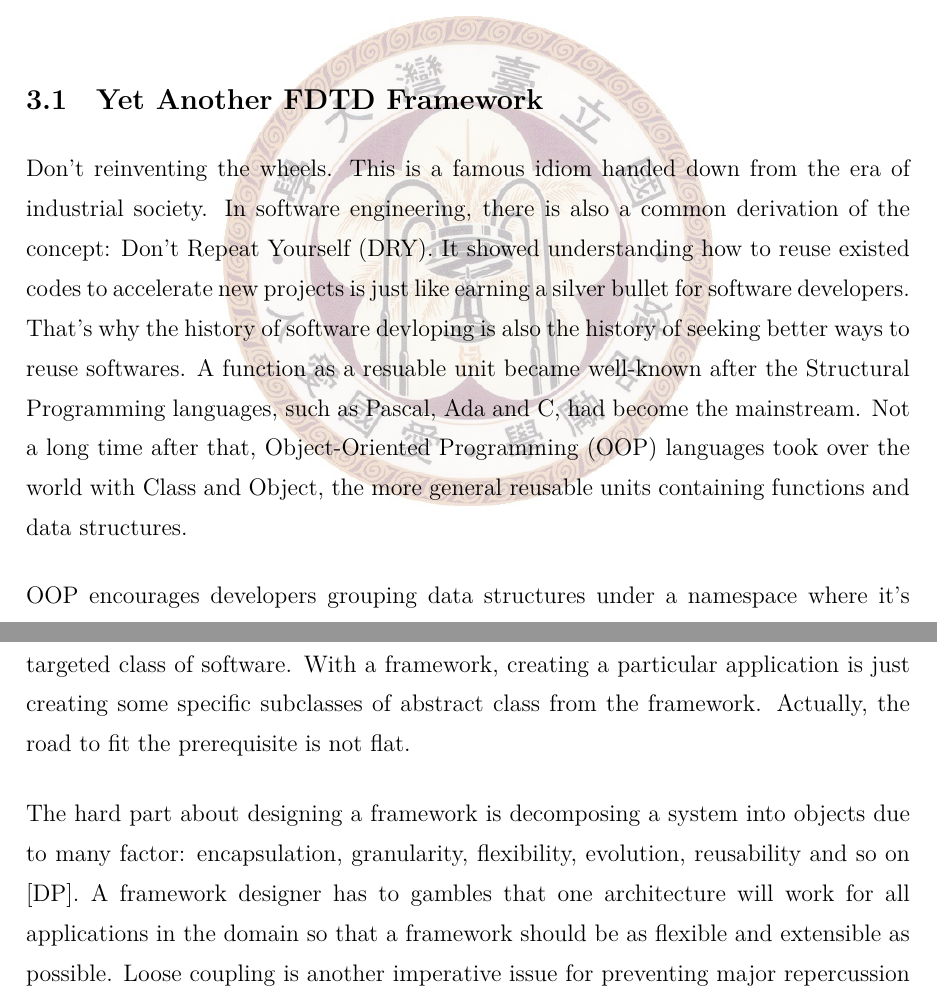
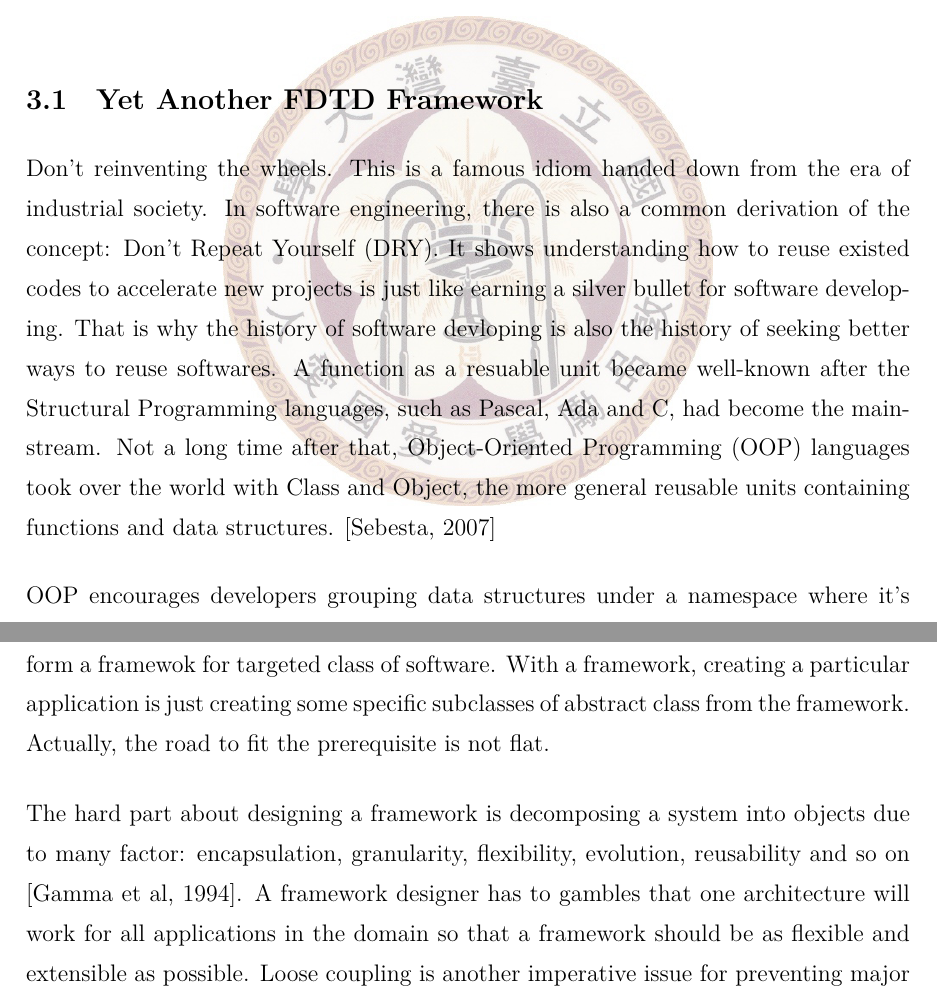
Before and after one commit to shelling/master-dissertation, a LaTeX thesis (main.tex, which reads the-yafdtd-framework/yet-another-fdtd-framework.tex): two parts of pages 40 and 41 of 80, joined at a grey line, cut so that both start at the same text. Compiled offline with XeLaTeX; a missing font is replaced by an installed copy or a similar font.

Commit message:
fix typos

```diff
--- a/the-yafdtd-framework/yet-another-fdtd-framework.tex
+++ b/the-yafdtd-framework/yet-another-fdtd-framework.tex
@@ -1,28 +1,28 @@
 \section{Yet Another FDTD Framework}
 
 Don't reinventing the wheels. This is a famous idiom handed down from the era of industrial society. In software
-engineering, there is also a common derivation of the concept: Don't Repeat Yourself (DRY). It showed understanding how
-to reuse existed codes to accelerate new projects is just like earning a silver bullet for software developers. That's
+engineering, there is also a common derivation of the concept: Don't Repeat Yourself (DRY). It shows understanding how
+to reuse existed codes to accelerate new projects is just like earning a silver bullet for software developing. That is
 why the history of software devloping is also the history of seeking better ways to reuse softwares. A function as a
 resuable unit became well-known after the Structural Programming languages, such as Pascal, Ada and C, had become the
 mainstream. Not a long time after that, Object-Oriented Programming (OOP) languages took over the world with Class and
-Object, the more general reusable units containing functions and data structures.
+Object, the more general reusable units containing functions and data structures. [Sebesta, 2007]
 
 OOP encourages developers grouping data structures under a namespace where it's not directly accessible by the rest of
 the program and bundling relative functions to form Classes. By instancing a Class, Objects are created to contain
 different data but have identical data structures and behaviors. OOP promised a vision: through finding pertinent
 objects and factoring them into classes at right granularity, your program would be able to address future requirements
-without change too much code. Projects are also speeded up by spliting workforces for each independent piece of a
-program. The set of cooperating classes making up a reusable design can form a framewok for targeted class of
-software. With a framework, creating a particular application is just creating some specific subclasses of abstract
-class from the framework. Actually, the road to fit the prerequisite is not flat.
+without change too much code. [Gamma et al, 1994] Projects are also speeded up by spliting workforces for each
+independent piece of a program. The set of cooperating classes making up a reusable design can form a framewok for
+targeted class of software. With a framework, creating a particular application is just creating some specific
+subclasses of abstract class from the framework. Actually, the road to fit the prerequisite is not flat.
 
 The hard part about designing a framework is decomposing a system into objects due to many factor: encapsulation,
-granularity, flexibility, evolution, reusability and so on [DP]. A framework designer has to gambles that one
-architecture will work for all applications in the domain so that a framework should be as flexible and extensible as
-possible. Loose coupling is another imperative issue for preventing major repercussion in applications when doing a
-minor change to the framework. Facing challenges one after another, few researchers of FDTD are willing to spend time
-on proposing a design of FDTD framework of which they can take advantage.
+granularity, flexibility, evolution, reusability and so on [Gamma et al, 1994]. A framework designer has to gambles that
+one architecture will work for all applications in the domain so that a framework should be as flexible and extensible
+as possible. Loose coupling is another imperative issue for preventing major repercussion in applications when doing a
+minor change to the framework. Facing challenges one after another, few researchers of FDTD are willing to spend time on
+proposing a design of FDTD framework of which they can take advantage.
 
 Fortunately, Components of FDTD simulator has given us a native prototype of architecture. Every component can be just
 defined as a class. The emergent problem is they have some functionalities overlapping for simple or complex situation
```
Also changed, not shown: applications-about-surface-plasmon-structures/examination.tex (+1 -1 lines), backmatter/bibliography.tex (+1 -1 lines), the-finite-difference-time-domain-method/modeling-of-object.tex (+2 -2 lines).
